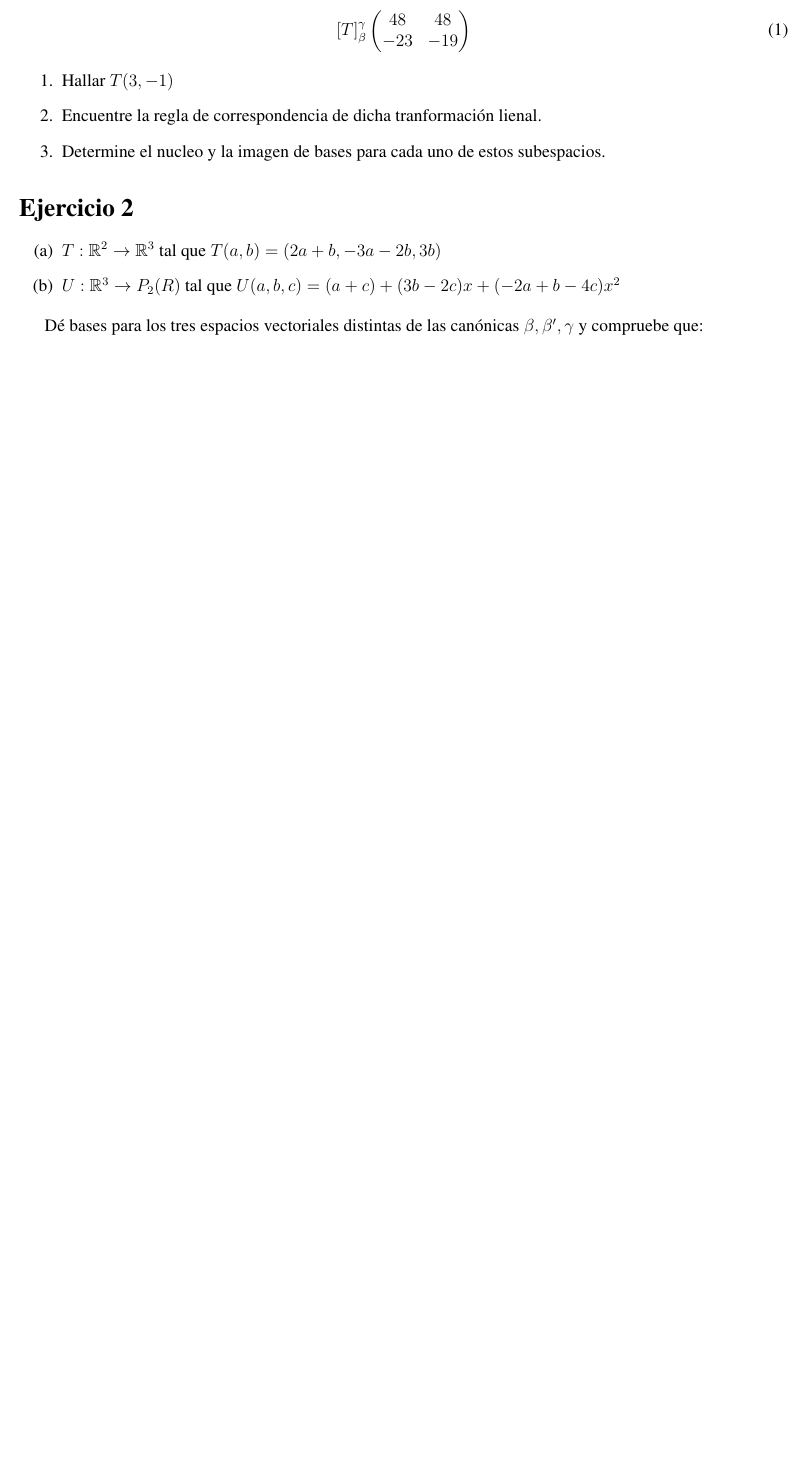
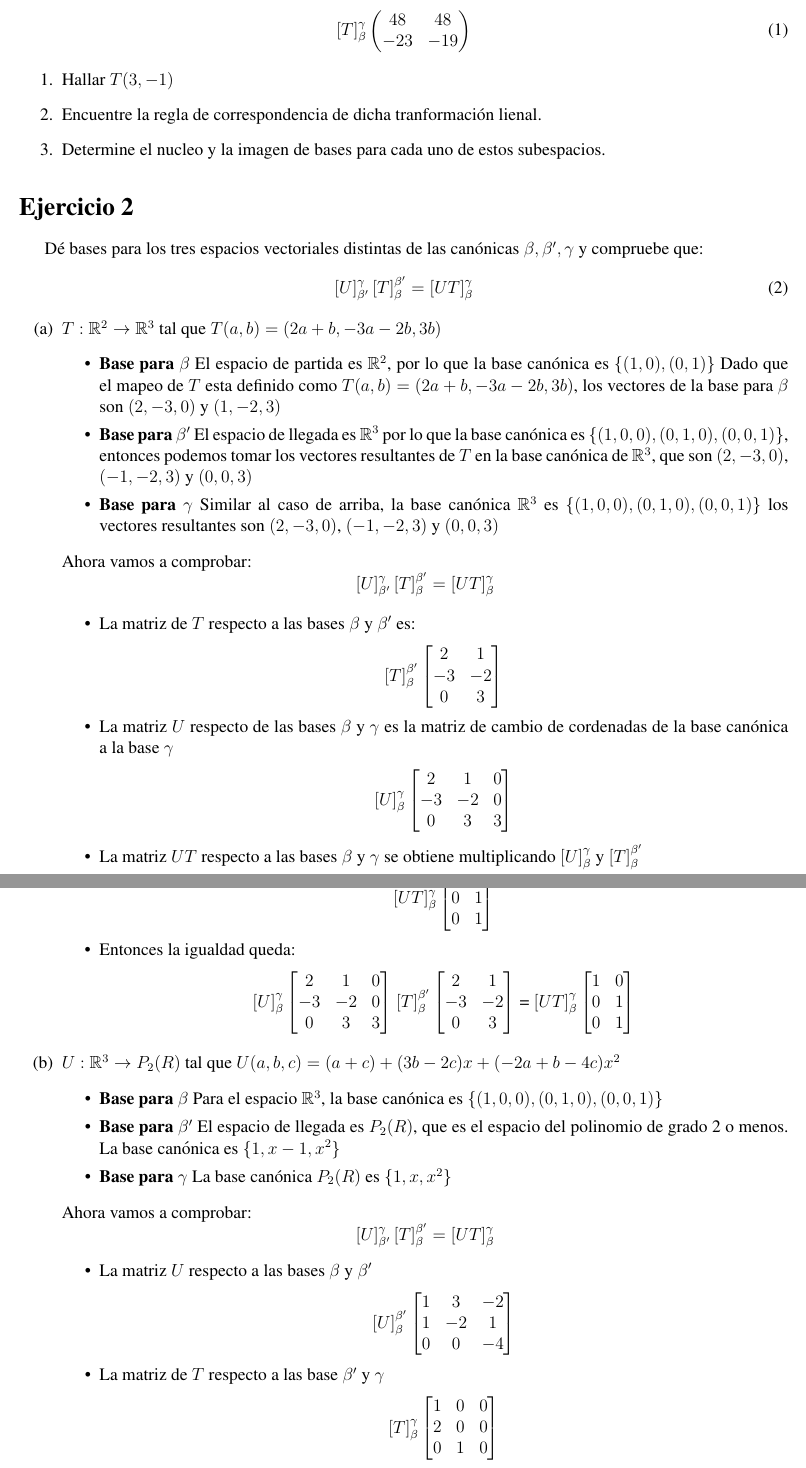
Before and after one commit to WokerSilva/EjeciciosAlgebraLineal, a LaTeX problem sheet (Tareas-Examen/Tarea05/main.tex, which reads Tareas-Examen/Tarea05/ejercicio02.tex): part of page 2 of 2 before the commit and two parts of pages 2 and 3 of 3 after it, the two joined at a grey line, cut so that both start at the same text, the shorter picture padded with empty space. Compiled offline with pdfLaTeX.

Commit message:
Resolviendo Ejercicio 2

```diff
--- a/Tareas-Examen/Tarea05/ejercicio02.tex
+++ b/Tareas-Examen/Tarea05/ejercicio02.tex
@@ -1,12 +1,124 @@
 \section*{Ejercicio 2}
-
-\begin{itemize}
-    \item[(a)] $T: \R^{2} \rightarrow \R^{3}$ tal que $T(a,b) = (2a + b, -3a -2b, 3b)$
-
-    \item[(b)] $U: \R^{3} \rightarrow P_{2}(R)$ tal que $U(a,b,c) = (a + c) + (3b - 2c)x + (-2a + b -4c)x^{2}$
-\end{itemize}
 
 Dé bases para los tres espacios vectoriales distintas de las canónicas $\beta, \beta', \gamma$ y compruebe que:
 \begin{equation}
     \left[ U \right]_{\beta'}^{\gamma} \left[ T \right]_{\beta}^{\beta'} = \left[ UT \right]_{\beta}^{\gamma}
 \end{equation}
+
+\begin{itemize}
+    %%%%%%%%%%%%
+    %%%% Ejercicio 2A
+    \item[(a)] $T: \R^{2} \rightarrow \R^{3}$ tal que $T(a,b) = (2a + b, -3a -2b, 3b)$
+    %%%%%%%%%%%%
+    \begin{itemize}
+        \item \textbf{Base para $\beta$} El espacio de partida es $\R^{2}$, por lo que la base canónica es $\{ (1,0),(0,1) \}$
+                Dado que el mapeo de $T$ esta definido como $T(a,b) = (2a + b, -3a -2b, 3b)$, los vectores de la base para $\beta$ son $(2,-3,0)$ y $(1,-2,3)$
+        \item \textbf{Base para $\beta'$} El espacio de llegada es $\R^{3}$ por lo que la base canónica es
+                $\{ (1,0,0), (0,1,0), (0,0,1) \}$, entonces podemos tomar los vectores resultantes de $T$ en la base canónica de $\R^{3}$, que son $(2,-3,0)$,
+                $(-1,-2,3)$ y $(0,0,3)$
+        \item \textbf{Base para $\gamma$} Similar al caso de arriba, la base canónica $\R^{3}$ es $\{ (1,0,0), (0,1,0), (0,0,1) \}$ los vectores resultantes
+                son $(2,-3,0)$, $(-1,-2,3)$ y $(0,0,3)$
+    \end{itemize}
+
+    Ahora vamos a comprobar:
+    \begin{equation*}
+        \left[ U \right]_{\beta'}^{\gamma} \left[ T \right]_{\beta}^{\beta'} = \left[ UT \right]_{\beta}^{\gamma}
+    \end{equation*}
+
+     \begin{itemize}
+        \item La matriz de $T$ respecto a las bases $\beta$ y $\beta'$ es:
+        \begin{center}
+            $ \left[ T \right]_{\beta}^{\beta'}
+            \begin{bmatrix}
+                2  &  1 \\
+               -3  & -2 \\
+                0  &  3 \\
+            \end{bmatrix}
+            $
+        \end{center}
+        \item  La matriz $U$ respecto de las bases $\beta$ y $\gamma$ es la matriz de cambio de cordenadas de la base canónica a la base $\gamma$
+        \begin{center}
+            $ \left[ U \right]_{\beta}^{\gamma}
+            \begin{bmatrix}
+                2  &  1  & 0 \\
+               -3  & -2  & 0 \\
+                0  &  3  & 3 \\
+            \end{bmatrix}
+            $
+        \end{center}
+
+        \item La matriz $UT$ respecto a las bases $\beta$ y $\gamma$ se obtiene multiplicando $\left[ U \right]_{\beta}^{\gamma}$
+                y $\left[ T \right]_{\beta}^{\beta'}$
+        \begin{center}
+            $ \left[ UT \right]_{\beta}^{\gamma}
+            \begin{bmatrix}
+                1  &  0 \\
+                0  &  1 \\
+                0  &  1 \\
+            \end{bmatrix}
+            $
+        \end{center}
+
+        \item Entonces la igualdad queda:
+        \begin{center}
+            $ \left[ U \right]_{\beta}^{\gamma}
+            \begin{bmatrix}
+                2  &  1  & 0 \\
+               -3  & -2  & 0 \\
+                0  &  3  & 3 \\
+            \end{bmatrix}
+            $
+            $ \left[ T \right]_{\beta}^{\beta'}
+            \begin{bmatrix}
+                2  &  1 \\
+               -3  & -2 \\
+                0  &  3 \\
+            \end{bmatrix}
+            $
+            =
+            $ \left[ UT \right]_{\beta}^{\gamma}
+            \begin{bmatrix}
+                1  &  0 \\
+                0  &  1 \\
+                0  &  1 \\
+            \end{bmatrix}
+            $
+        \end{center}
+     \end{itemize}
+
+    %%%%%%%%%%%%
+    %%%% Ejercicio 2B
+    \item[(b)] $U: \R^{3} \rightarrow P_{2}(R)$ tal que $U(a,b,c) = (a + c) + (3b - 2c)x + (-2a + b -4c)x^{2}$
+    %%%%%%%%%%%%
+    \begin{itemize}
+        \item \textbf{Base para $\beta$} Para el espacio $\R^{3}$, la base canónica es $\{ (1,0,0),(0,1,0),(0,0,1) \}$
+        \item \textbf{Base para $\beta'$} El espacio de llegada es $P_{2}(R)$, que es el espacio del polinomio de grado 2 o menos. La base canónica es $\{ 1,x-1,x^{2} \}$
+        \item \textbf{Base para $\gamma$} La base canónica $P_{2}(R)$ es $\{ 1,x,x^{2} \}$
+    \end{itemize}
+
+    Ahora vamos a comprobar:
+    \begin{equation*}
+        \left[ U \right]_{\beta'}^{\gamma} \left[ T \right]_{\beta}^{\beta'} = \left[ UT \right]_{\beta}^{\gamma}
+    \end{equation*}
+    \begin{itemize}
+        \item La matriz $U$ respecto a las bases $\beta$ y $\beta'$
+        \begin{center}
+            $ \left[ U \right]_{\beta}^{\beta'}
+            \begin{bmatrix}
+                1  &   3 & -2  \\
+                1  &  -2 &  1  \\
+                0  &   0 & -4  \\
+            \end{bmatrix}
+            $
+        \end{center}
+
+        \item La matriz de $T$ respecto a las base $\beta'$ y $\gamma$
+        \begin{center}
+            $ \left[ T \right]_{\beta}^{\gamma}
+            \begin{bmatrix}
+                1  &   0 &  0  \\
+                2  &   0 &  0  \\
+                0  &   1 &  0  \\
+            \end{bmatrix}
+            $
+        \end{center}
```
Also changed, not shown: Tareas-Examen/Tarea05/main.pdf, Tareas-Examen/Tarea05/ejercicio02.tex (28 more changed lines).
